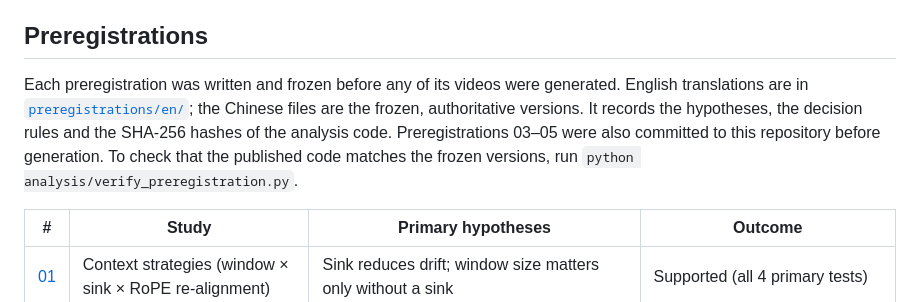
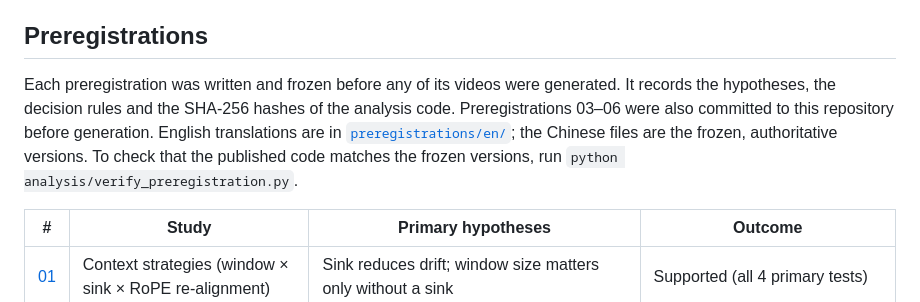
Before and after one commit to ElaineYilinW/drift-to-default, a Markdown page: docs/README.md, the part around the change. Rendered like a GitHub page.

Commit message:
docs index wording
Co-Authored-By: Claude Opus 5.5 <noreply@anthropic.com>

```diff
--- a/docs/README.md
+++ b/docs/README.md
@@ -4,7 +4,7 @@ The [technical report](../report/drift_to_default.pdf) is the English write-up o
 
 ## Preregistrations
 
-Each preregistration was written and frozen before any of its videos were generated. English translations are in [`preregistrations/en/`](preregistrations/en/README.md); the Chinese files are the frozen, authoritative versions. It records the hypotheses, the decision rules and the SHA-256 hashes of the analysis code. Preregistrations 03–05 were also committed to this repository before generation. To check that the published code matches the frozen versions, run `python analysis/verify_preregistration.py`.
+Each preregistration was written and frozen before any of its videos were generated. It records the hypotheses, the decision rules and the SHA-256 hashes of the analysis code. Preregistrations 03–06 were also committed to this repository before generation. English translations are in [`preregistrations/en/`](preregistrations/en/README.md); the Chinese files are the frozen, authoritative versions. To check that the published code matches the frozen versions, run `python analysis/verify_preregistration.py`.
 
 | # | Study | Primary hypotheses | Outcome |
 |---|---|---|---|
```
